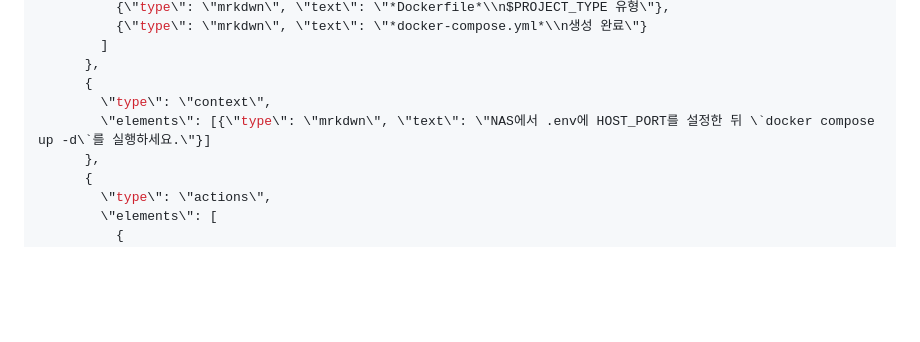
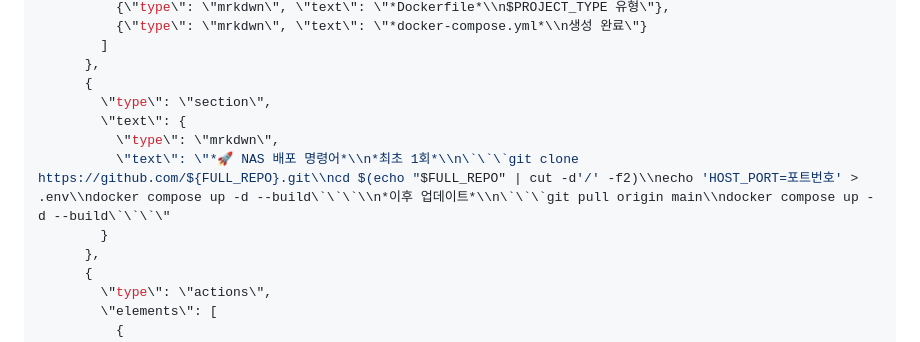
Before and after one commit to joseph-84/claude-linear-pipeline, a Markdown page: skills/skill-11-reviewed-merge.md, the part around the change. Rendered like a GitHub page; blank space fills up the shorter version.

Commit message:
feat: Reviewed Slack 알림에 NAS 배포 명령어 추가
최초 clone/설정 명령어와 업데이트 명령어를 코드블록으로 포함

Co-Authored-By: Claude Sonnet 4.6 <noreply@anthropic.com>

```diff
--- a/skills/skill-11-reviewed-merge.md
+++ b/skills/skill-11-reviewed-merge.md
@@ -416,8 +416,11 @@ curl -s -X POST "$SLACK_WEBHOOK_URL" \
         ]
       },
       {
-        \"type\": \"context\",
-        \"elements\": [{\"type\": \"mrkdwn\", \"text\": \"NAS에서 .env에 HOST_PORT를 설정한 뒤 \`docker compose up -d\`를 실행하세요.\"}]
+        \"type\": \"section\",
+        \"text\": {
+          \"type\": \"mrkdwn\",
+          \"text\": \"*🚀 NAS 배포 명령어*\\n*최초 1회*\\n\`\`\`git clone https://github.com/${FULL_REPO}.git\\ncd $(echo "$FULL_REPO" | cut -d'/' -f2)\\necho 'HOST_PORT=포트번호' > .env\\ndocker compose up -d --build\`\`\`\\n*이후 업데이트*\\n\`\`\`git pull origin main\\ndocker compose up -d --build\`\`\`\"
+        }
       },
       {
         \"type\": \"actions\",
```
